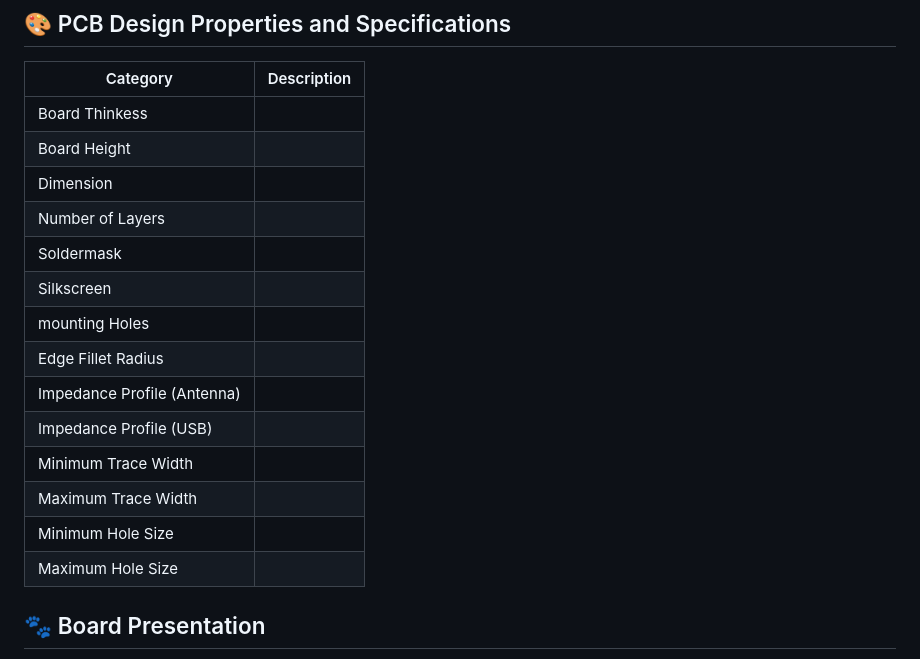
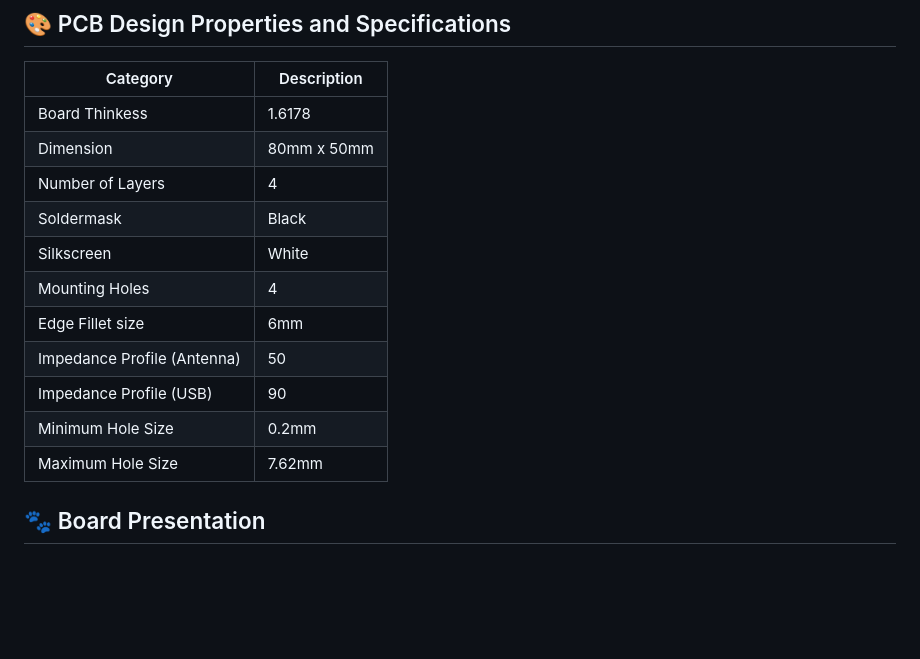
Before and after one commit to Oreoluwa-IVT/IoT-Soil-PH-and-Moisture-Mapping-module-Prototype-, a Markdown page: README.md, the part around the change. GitHub-like rendering; blank space fills up the shorter version.

```diff
--- a/README.md
+++ b/README.md
@@ -31,20 +31,17 @@ This image is compressed. You can download the schematics in the Project files s
 ## 🎨 PCB Design Properties and Specifications
 | Category | Description |
 | --- | --- |
-| Board Thinkess | |
-| Board Height |  |
-| Dimension |    |
-| Number of Layers |    |
-| Soldermask |  |
-| Silkscreen |  |
-| mounting Holes |  |
-| Edge Fillet Radius |  |
-| Impedance Profile (Antenna) |  |
-| Impedance Profile (USB) |  |
-| Minimum Trace Width  | |
-| Maximum Trace Width |  |
-| Minimum Hole Size  | |
-| Maximum Hole Size |  |
+| Board Thinkess | 1.6178 |
+| Dimension | 80mm x 50mm  |
+| Number of Layers |  4  |
+| Soldermask | Black |
+| Silkscreen | White |
+| Mounting Holes | 4 |
+| Edge Fillet size | 6mm |
+| Impedance Profile (Antenna) | 50 |
+| Impedance Profile (USB) | 90 |
+| Minimum Hole Size  | 0.2mm |
+| Maximum Hole Size | 7.62mm |
 
 ## 🐾 Board Presentation
 Below is the board in different views. To see areas of the board not shown below, please visit the Altium 365 project link.
```
